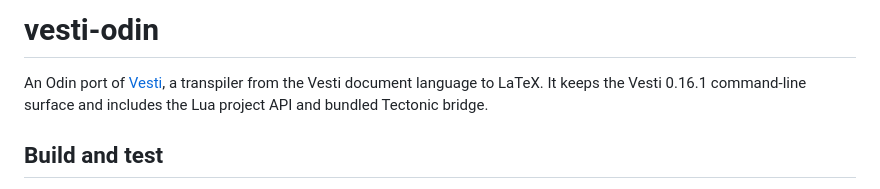
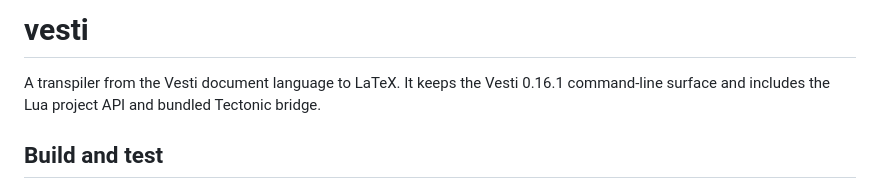
Before and after one commit to e0328eric/vesti, a Markdown page: README.md, the part around the change. GitHub-like rendering.

```diff
--- a/README.md
+++ b/README.md
@@ -1,7 +1,6 @@
-# vesti-odin
+# vesti
 
-An Odin port of [Vesti](https://github.com/e0328eric/vesti), a transpiler from
-the Vesti document language to LaTeX. It keeps the Vesti 0.16.1 command-line
+A transpiler from the Vesti document language to LaTeX. It keeps the Vesti 0.16.1 command-line
 surface and includes the Lua project API and bundled Tectonic bridge.
 
 ## Build and test
```
